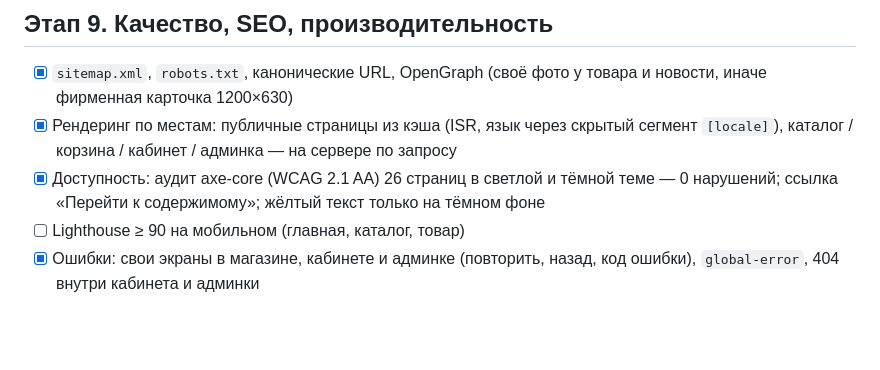
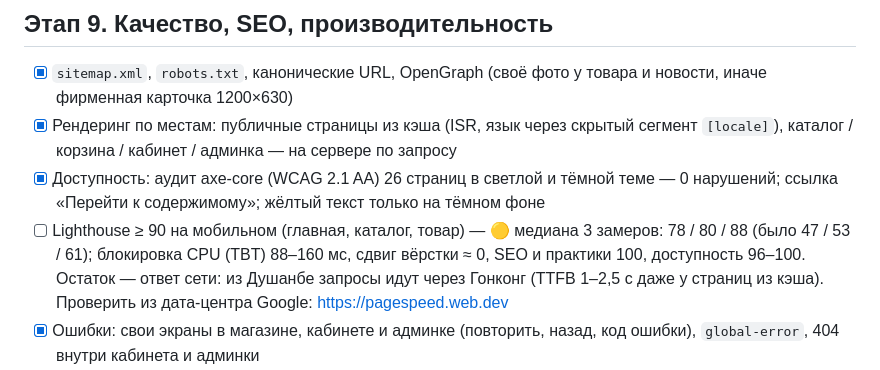
Before and after one commit to xolidzabirov/Bakht-Stroy-Company, a Markdown page: docs/FRONTEND-PLAN.md, the part around the change. GitHub-like rendering; blank space fills up the shorter version.

Commit message:
docs(plan): stage 9 status — what is done and the honest Lighthouse numbers
Co-Authored-By: Claude Opus 5.5 <noreply@anthropic.com>

```diff
--- a/docs/FRONTEND-PLAN.md
+++ b/docs/FRONTEND-PLAN.md
@@ -182,7 +182,7 @@
 - [x] `sitemap.xml`, `robots.txt`, канонические URL, OpenGraph (своё фото у товара и новости, иначе фирменная карточка 1200×630)
 - [x] Рендеринг по местам: публичные страницы из кэша (ISR, язык через скрытый сегмент `[locale]`), каталог / корзина / кабинет / админка — на сервере по запросу
 - [x] Доступность: аудит axe-core (WCAG 2.1 AA) 26 страниц в светлой и тёмной теме — 0 нарушений; ссылка «Перейти к содержимому»; жёлтый текст только на тёмном фоне
-- [ ] Lighthouse ≥ 90 на мобильном (главная, каталог, товар)
+- [ ] Lighthouse ≥ 90 на мобильном (главная, каталог, товар) — 🟡 медиана 3 замеров: 78 / 80 / 88 (было 47 / 53 / 61); блокировка CPU (TBT) 88–160 мс, сдвиг вёрстки ≈ 0, SEO и практики 100, доступность 96–100. Остаток — ответ сети: из Душанбе запросы идут через Гонконг (TTFB 1–2,5 с даже у страниц из кэша). Проверить из дата-центра Google: https://pagespeed.web.dev
 - [x] Ошибки: свои экраны в магазине, кабинете и админке (повторить, назад, код ошибки), `global-error`, 404 внутри кабинета и админки
 - [x] E2E (Playwright, `npm run e2e`): регистрация с кодом → корзина → заказ → админ меняет статус → клиент видит; все публичные страницы на компьютере и телефоне — 17 тестов. Свой API на :8001 (база `bakht_stroy_test`, коды в лог, без Telegram), сайт на :3002; первый запуск заполняет базу ~5–20 мин
 
```
